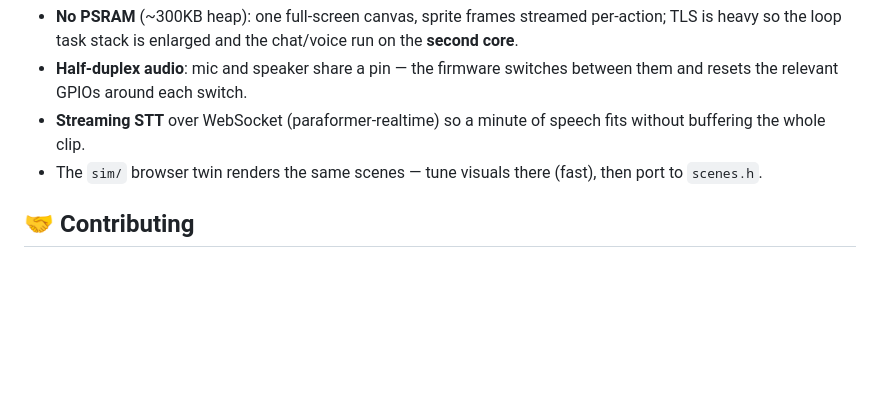
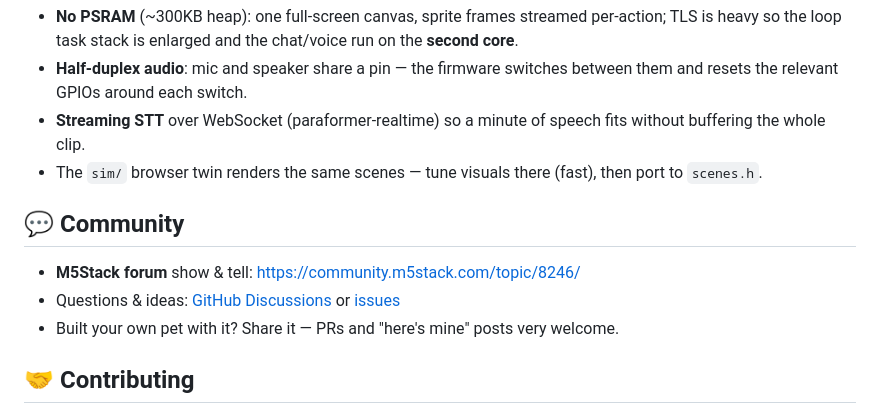
Before and after one commit to huaspirit123/xiaodouding, a Markdown page: README.md, the part around the change. GitHub-like rendering; blank space fills up the shorter version.

```diff
--- a/README.md
+++ b/README.md
@@ -155,6 +155,12 @@ live on the SD card in this mode (the firmware auto-migrates them on first boot)
 - The `sim/` browser twin renders the same scenes — tune visuals there (fast), then port to
   `scenes.h`.
 
+## 💬 Community
+
+- **M5Stack forum** show & tell: https://community.m5stack.com/topic/8246/
+- Questions & ideas: [GitHub Discussions](https://github.com/huaspirit123/xiaodouding/discussions) or [issues](https://github.com/huaspirit123/xiaodouding/issues)
+- Built your own pet with it? Share it — PRs and "here's mine" posts very welcome.
+
 ## 🤝 Contributing
 
 PRs welcome — see [CONTRIBUTING.md](CONTRIBUTING.md). Good first issues: more scenes, nicer
```
Also changed, not shown: README.zh-CN.md (+6 -0 lines).
